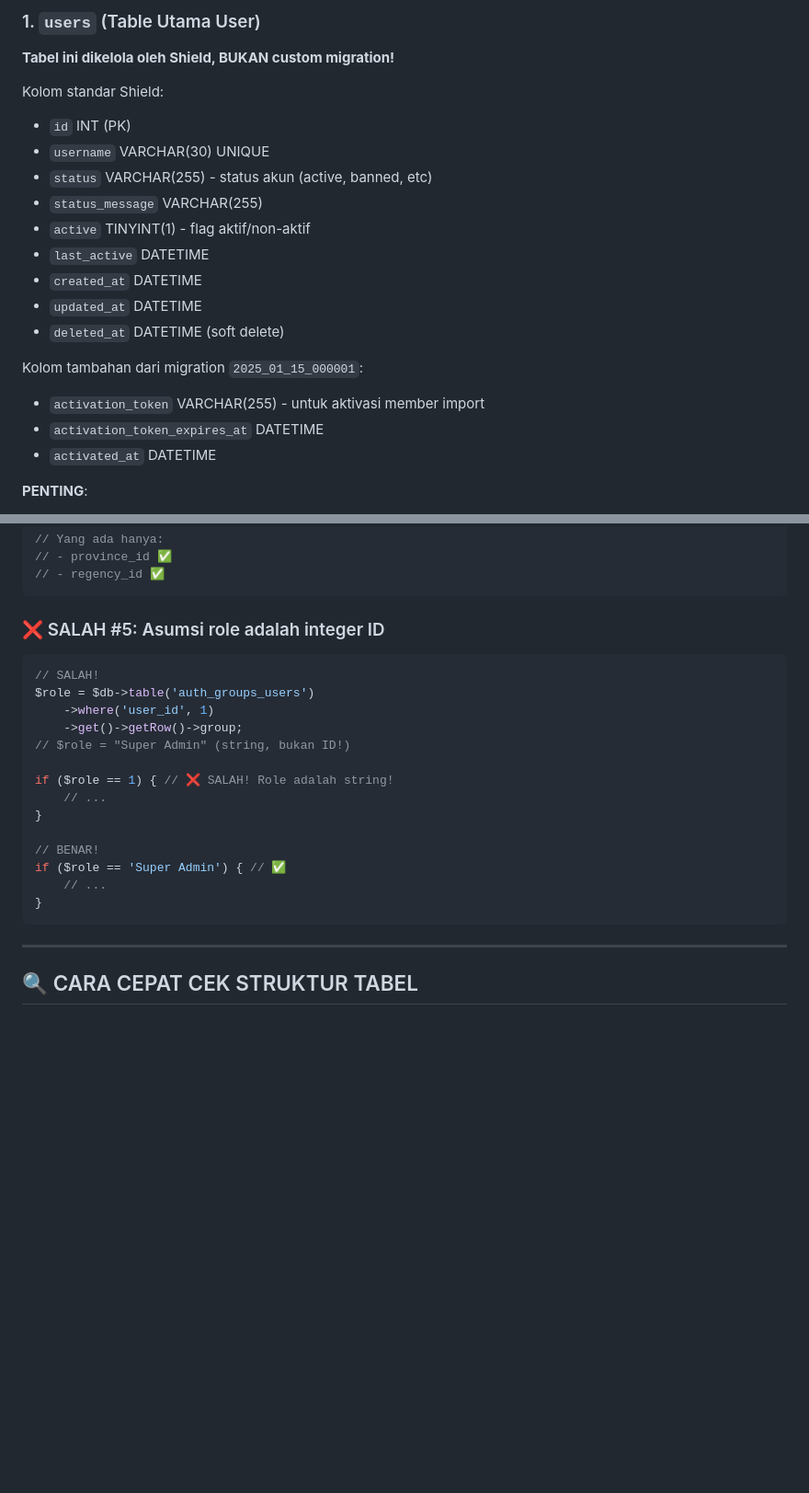
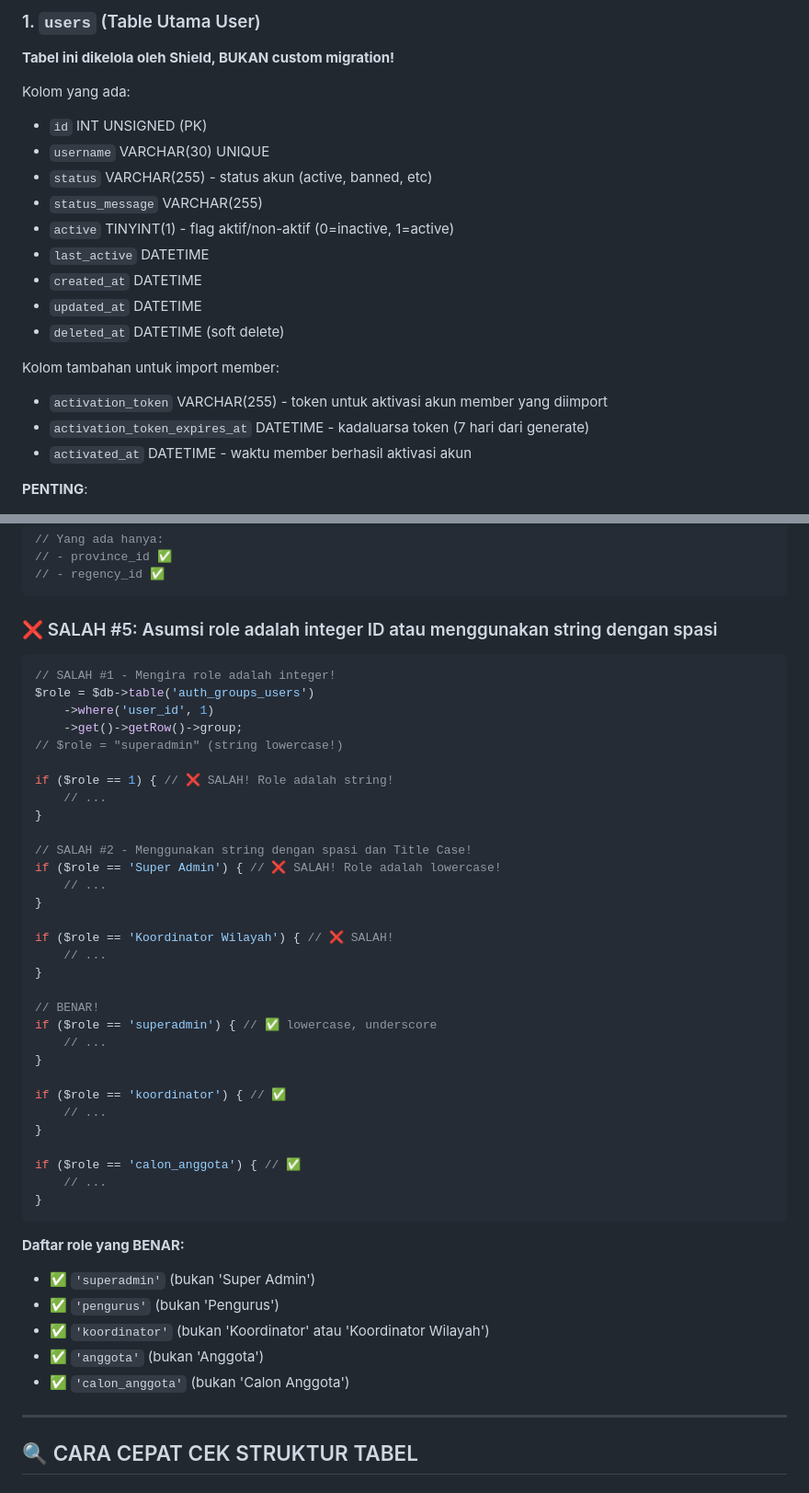
Before and after one commit to yoezron/spk-app, a Markdown page: .claude/DATABASE_SCHEMA_REFERENCE.md, 2 parts joined by grey strips. Shown at 92% size. Rendered like a GitHub page; blank space fills up the shorter version.

````diff
--- a/.claude/DATABASE_SCHEMA_REFERENCE.md
+++ b/.claude/DATABASE_SCHEMA_REFERENCE.md
@@ -11,21 +11,21 @@ Aplikasi ini menggunakan **CodeIgniter Shield** untuk authentication. Tabel-tabe
 ### 1. `users` (Table Utama User)
 **Tabel ini dikelola oleh Shield, BUKAN custom migration!**
 
-Kolom standar Shield:
-- `id` INT (PK)
+Kolom yang ada:
+- `id` INT UNSIGNED (PK)
 - `username` VARCHAR(30) UNIQUE
 - `status` VARCHAR(255) - status akun (active, banned, etc)
 - `status_message` VARCHAR(255)
-- `active` TINYINT(1) - flag aktif/non-aktif
+- `active` TINYINT(1) - flag aktif/non-aktif (0=inactive, 1=active)
 - `last_active` DATETIME
 - `created_at` DATETIME
 - `updated_at` DATETIME
 - `deleted_at` DATETIME (soft delete)
 
-Kolom tambahan dari migration `2025_01_15_000001`:
-- `activation_token` VARCHAR(255) - untuk aktivasi member import
-- `activation_token_expires_at` DATETIME
-- `activated_at` DATETIME
+Kolom tambahan untuk import member:
+- `activation_token` VARCHAR(255) - token untuk aktivasi akun member yang diimport
+- `activation_token_expires_at` DATETIME - kadaluarsa token (7 hari dari generate)
+- `activated_at` DATETIME - waktu member berhasil aktivasi akun
 
 **PENTING**:
 - Email dan password **TIDAK** disimpan di tabel `users`!
@@ -325,23 +361,47 @@ $memberProfileModel->save([
 // - regency_id ✅
 ```
 
-### ❌ SALAH #5: Asumsi role adalah integer ID
+### ❌ SALAH #5: Asumsi role adalah integer ID atau menggunakan string dengan spasi
 ```php
-// SALAH!
+// SALAH #1 - Mengira role adalah integer!
 $role = $db->table('auth_groups_users')
     ->where('user_id', 1)
     ->get()->getRow()->group;
-// $role = "Super Admin" (string, bukan ID!)
+// $role = "superadmin" (string lowercase!)
 
 if ($role == 1) { // ❌ SALAH! Role adalah string!
     // ...
 }
 
+// SALAH #2 - Menggunakan string dengan spasi dan Title Case!
+if ($role == 'Super Admin') { // ❌ SALAH! Role adalah lowercase!
+    // ...
+}
+
+if ($role == 'Koordinator Wilayah') { // ❌ SALAH!
+    // ...
+}
+
 // BENAR!
-if ($role == 'Super Admin') { // ✅
+if ($role == 'superadmin') { // ✅ lowercase, underscore
+    // ...
+}
+
+if ($role == 'koordinator') { // ✅
+    // ...
+}
+
+if ($role == 'calon_anggota') { // ✅
     // ...
 }
 ```
+
+**Daftar role yang BENAR:**
+- ✅ `'superadmin'` (bukan 'Super Admin')
+- ✅ `'pengurus'` (bukan 'Pengurus')
+- ✅ `'koordinator'` (bukan 'Koordinator' atau 'Koordinator Wilayah')
+- ✅ `'anggota'` (bukan 'Anggota')
+- ✅ `'calon_anggota'` (bukan 'Calon Anggota')
 
 ---
 
````
Also changed, not shown: other parts of .claude/DATABASE_SCHEMA_REFERENCE.md (+58 -19 lines).
